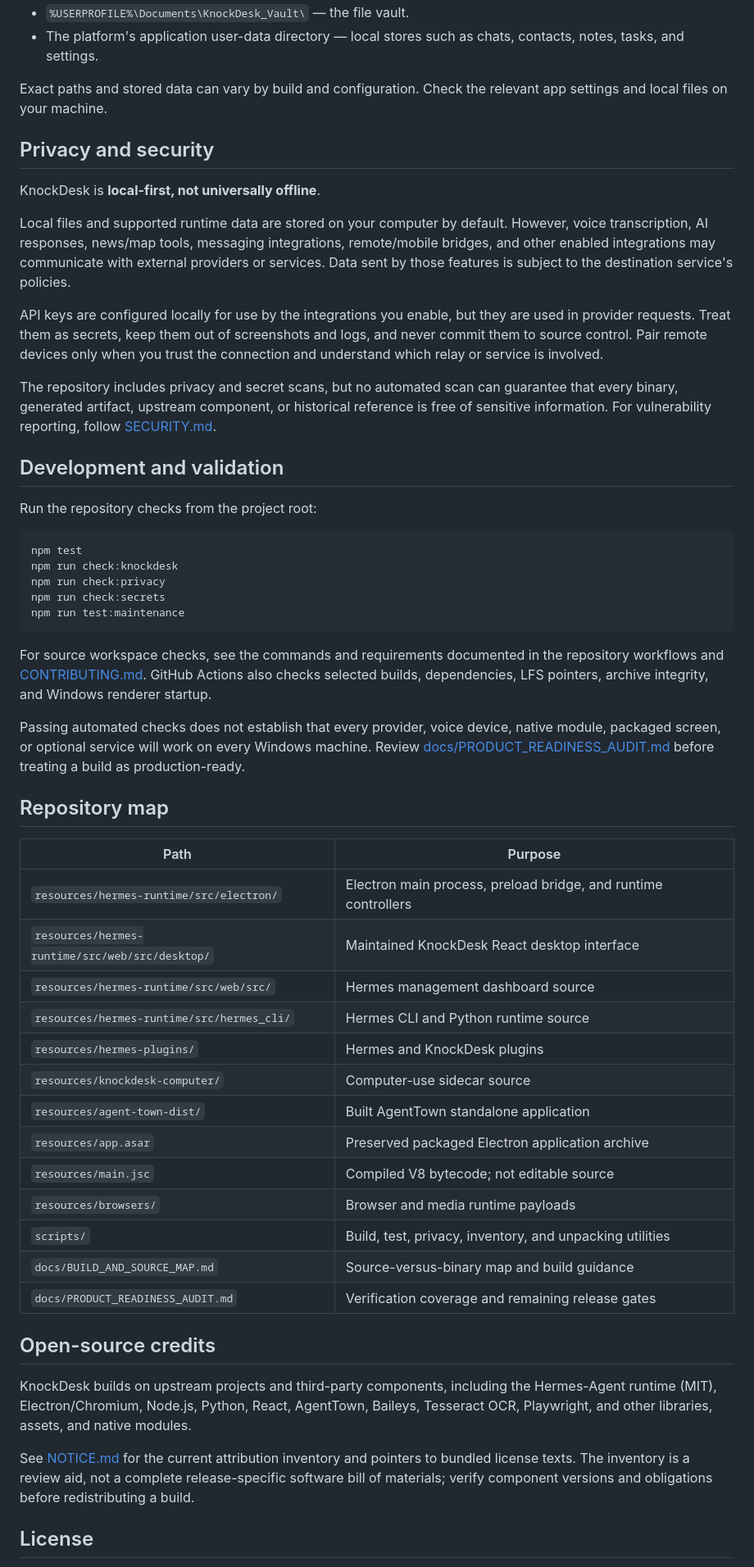
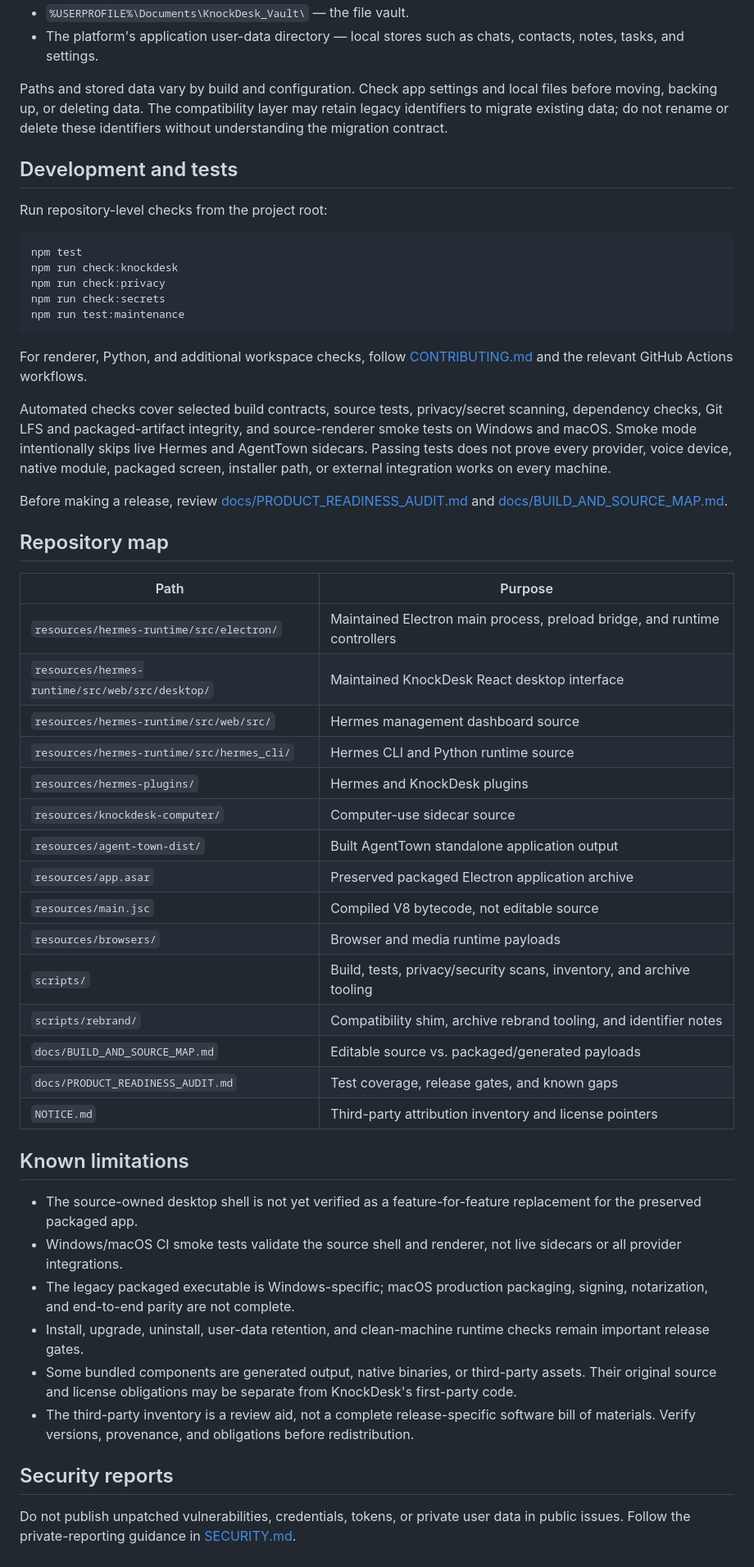
Before and after one commit to OpKnock/KnockDesk, a Markdown page: README.md, the part around one of its changes. Shown at 82% size. GitHub-like rendering.

````diff
--- a/README.md
+++ b/README.md
@@ -108,21 +153,11 @@ On a typical Windows setup, KnockDesk uses the following locations for supported
 - `%USERPROFILE%\Documents\KnockDesk_Vault\` — the file vault.
 - The platform's application user-data directory — local stores such as chats, contacts, notes, tasks, and settings.
 
-Exact paths and stored data can vary by build and configuration. Check the relevant app settings and local files on your machine.
+Paths and stored data vary by build and configuration. Check app settings and local files before moving, backing up, or deleting data. The compatibility layer may retain legacy identifiers to migrate existing data; do not rename or delete these identifiers without understanding the migration contract.
 
-## Privacy and security
+## Development and tests
 
-KnockDesk is **local-first, not universally offline**.
-
-Local files and supported runtime data are stored on your computer by default. However, voice transcription, AI responses, news/map tools, messaging integrations, remote/mobile bridges, and other enabled integrations may communicate with external providers or services. Data sent by those features is subject to the destination service's policies.
-
-API keys are configured locally for use by the integrations you enable, but they are used in provider requests. Treat them as secrets, keep them out of screenshots and logs, and never commit them to source control. Pair remote devices only when you trust the connection and understand which relay or service is involved.
-
-The repository includes privacy and secret scans, but no automated scan can guarantee that every binary, generated artifact, upstream component, or historical reference is free of sensitive information. For vulnerability reporting, follow [SECURITY.md](SECURITY.md).
-
-## Development and validation
-
-Run the repository checks from the project root:
+Run repository-level checks from the project root:
 
 ```powershell
 npm test
@@ -132,33 +167,42 @@ npm run check:secrets
 npm run test:maintenance
 ```
 
-For source workspace checks, see the commands and requirements documented in the repository workflows and [CONTRIBUTING.md](CONTRIBUTING.md). GitHub Actions also checks selected builds, dependencies, LFS pointers, archive integrity, and Windows renderer startup.
+For renderer, Python, and additional workspace checks, follow [CONTRIBUTING.md](CONTRIBUTING.md) and the relevant GitHub Actions workflows.
 
-Passing automated checks does not establish that every provider, voice device, native module, packaged screen, or optional service will work on every Windows machine. Review [docs/PRODUCT_READINESS_AUDIT.md](docs/PRODUCT_READINESS_AUDIT.md) before treating a build as production-ready.
+Automated checks cover selected build contracts, source tests, privacy/secret scanning, dependency checks, Git LFS and packaged-artifact integrity, and source-renderer smoke tests on Windows and macOS. Smoke mode intentionally skips live Hermes and AgentTown sidecars. Passing tests does not prove every provider, voice device, native module, packaged screen, installer path, or external integration works on every machine.
+
+Before making a release, review [docs/PRODUCT_READINESS_AUDIT.md](docs/PRODUCT_READINESS_AUDIT.md) and [docs/BUILD_AND_SOURCE_MAP.md](docs/BUILD_AND_SOURCE_MAP.md).
 
 ## Repository map
 
 | Path | Purpose |
 |---|---|
-| `resources/hermes-runtime/src/electron/` | Electron main process, preload bridge, and runtime controllers |
+| `resources/hermes-runtime/src/electron/` | Maintained Electron main process, preload bridge, and runtime controllers |
 | `resources/hermes-runtime/src/web/src/desktop/` | Maintained KnockDesk React desktop interface |
 | `resources/hermes-runtime/src/web/src/` | Hermes management dashboard source |
 | `resources/hermes-runtime/src/hermes_cli/` | Hermes CLI and Python runtime source |
 | `resources/hermes-plugins/` | Hermes and KnockDesk plugins |
 | `resources/knockdesk-computer/` | Computer-use sidecar source |
-| `resources/agent-town-dist/` | Built AgentTown standalone application |
+| `resources/agent-town-dist/` | Built AgentTown standalone application output |
 | `resources/app.asar` | Preserved packaged Electron application archive |
-| `resources/main.jsc` | Compiled V8 bytecode; not editable source |
+| `resources/main.jsc` | Compiled V8 bytecode, not editable source |
 | `resources/browsers/` | Browser and media runtime payloads |
-| `scripts/` | Build, test, privacy, inventory, and unpacking utilities |
-| `docs/BUILD_AND_SOURCE_MAP.md` | Source-versus-binary map and build guidance |
-| `docs/PRODUCT_READINESS_AUDIT.md` | Verification coverage and remaining release gates |
+| `scripts/` | Build, tests, privacy/security scans, inventory, and archive tooling |
+| `scripts/rebrand/` | Compatibility shim, archive rebrand tooling, and identifier notes |
+| `docs/BUILD_AND_SOURCE_MAP.md` | Editable source vs. packaged/generated payloads |
+| `docs/PRODUCT_READINESS_AUDIT.md` | Test coverage, release gates, and known gaps |
+| `NOTICE.md` | Third-party attribution inventory and license pointers |
 
-## Open-source credits
+## Known limitations
 
-KnockDesk builds on upstream projects and third-party components, including the Hermes-Agent runtime (MIT), Electron/Chromium, Node.js, Python, React, AgentTown, Baileys, Tesseract OCR, Playwright, and other libraries, assets, and native modules.
+- The source-owned desktop shell is not yet verified as a feature-for-feature replacement for the preserved packaged app.
+- Windows/macOS CI smoke tests validate the source shell and renderer, not live sidecars or all provider integrations.
+- The legacy packaged executable is Windows-specific; macOS production packaging, signing, notarization, and end-to-end parity are not complete.
+- Install, upgrade, uninstall, user-data retention, and clean-machine runtime checks remain important release gates.
+- Some bundled components are generated output, native binaries, or third-party assets. Their original source and license obligations may be separate from KnockDesk's first-party code.
+- The third-party inventory is a review aid, not a complete release-specific software bill of materials. Verify versions, provenance, and obligations before redistribution.
 
-See [NOTICE.md](NOTICE.md) for the current attribution inventory and pointers to bundled license texts. The inventory is a review aid, not a complete release-specific software bill of materials; verify component versions and obligations before redistributing a build.
+## Security reports
 
-## License
+Do not publish unpatched vulnerabilities, credentials, tokens, or private user data in public issues. Follow the private-reporting guidance in [SECURITY.md](SECURITY.md).
 
````
Also changed, not shown: other parts of README.md (+117 -64 lines).
